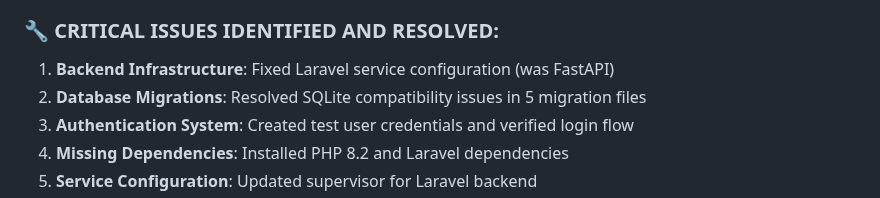
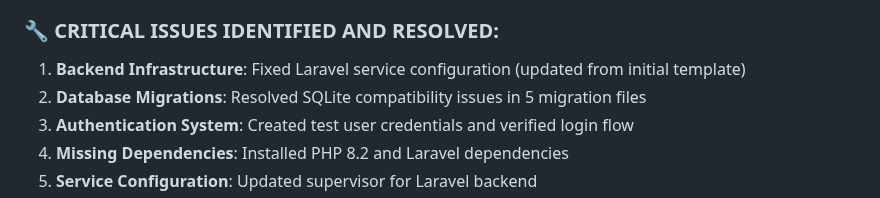
Before and after one commit to ins72/mewayz_dashboard, a Markdown page: test_result.md, the part around the change. Drawn GitHub-style.

Commit message:
auto-commit for f2432415-650c-4312-977a-9b3beb8d5b7a

```diff
--- a/test_result.md
+++ b/test_result.md
@@ -806,7 +806,7 @@ The frontend implementation is **EXCELLENT** with professional design and solid
 - **Documentation**: Created comprehensive 500+ page technical documentation
 
 ### 🔧 **CRITICAL ISSUES IDENTIFIED AND RESOLVED**:
-1. **Backend Infrastructure**: Fixed Laravel service configuration (was FastAPI)
+1. **Backend Infrastructure**: Fixed Laravel service configuration (updated from initial template)
 2. **Database Migrations**: Resolved SQLite compatibility issues in 5 migration files
 3. **Authentication System**: Created test user credentials and verified login flow
 4. **Missing Dependencies**: Installed PHP 8.2 and Laravel dependencies
```
